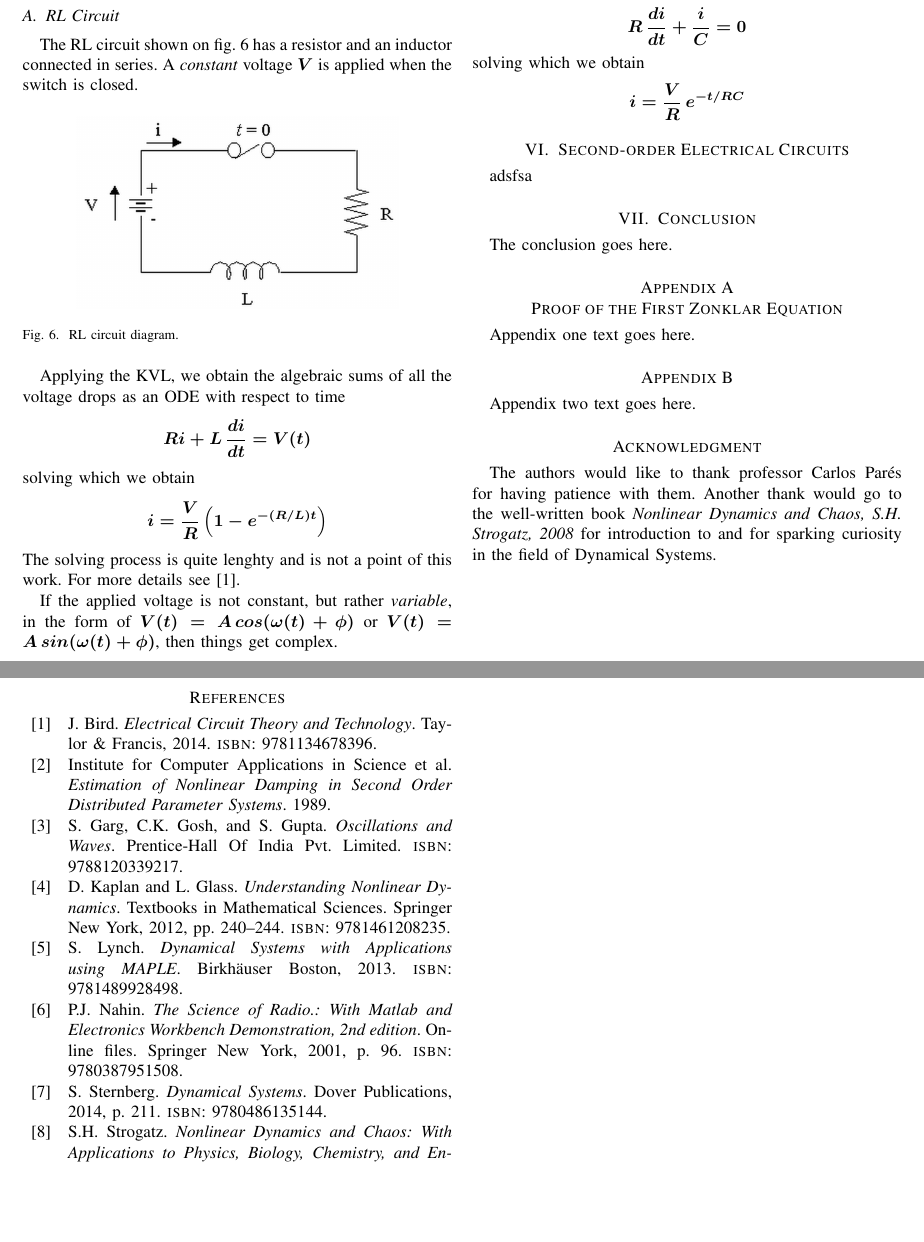
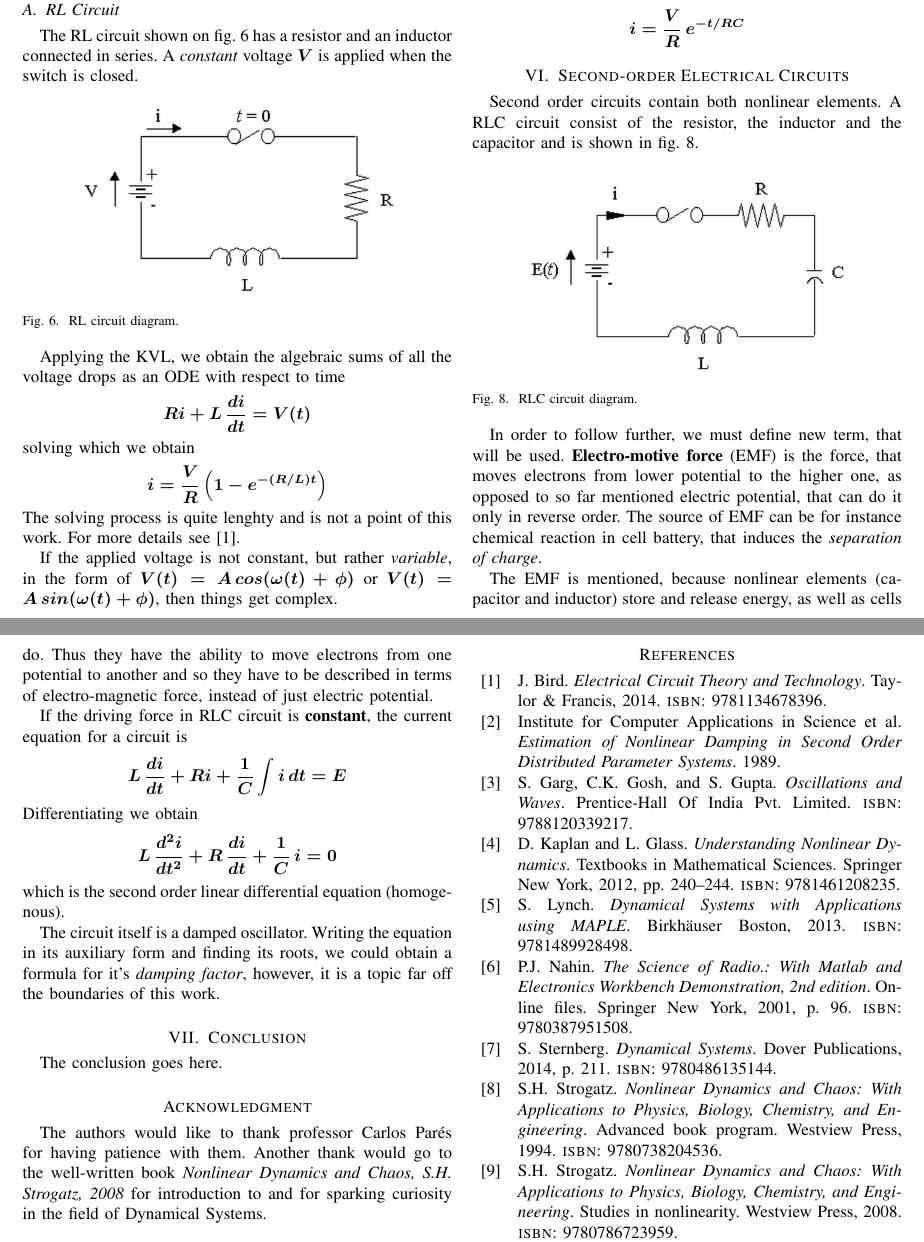
Before and after one commit to peterbabic/latex-papers-slides, a LaTeX paper (differential-equations/electrical.tex): two parts of pages 4 and 5 of 5, joined at a grey line, cut so that both start at the same text, the shorter picture padded with empty space. Compiled offline with pdfLaTeX.

Commit message:
second order

```diff
--- a/differential-equations/electrical.tex
+++ b/differential-equations/electrical.tex
@@ -292,10 +304,26 @@ $$i=\frac{V}{R}\,e^{-t/RC}$$
 
 
 \section{Second-order Electrical Circuits}
-adsfsa
+Second order circuits contain both nonlinear elements. A RLC circuit consist of the resistor, the inductor and the capacitor and is shown in \cref{f:rlc}.
 
+\begin{figure}[ht!]
+	\centering
+	\includegraphics[width=.75\linewidth]{rlc}
+	\caption{RLC circuit diagram.}
+	\label{f:rlc}
+\end{figure}
 
+In order to follow further, we must define new term, that will be used. \textbf{Electro-motive force} (EMF) is the force, that moves electrons from lower potential to the higher one, as opposed to so far mentioned electric potential, that can do it only in reverse order. The source of EMF can be for instance chemical reaction in cell battery, that induces the \textit{separation of charge}.
 
+The EMF is mentioned, because nonlinear elements (capacitor and inductor) store and release energy, as well as cells do. Thus they have the ability to move electrons from one potential to another and so they have to be described in terms of electro-magnetic force, instead of just electric potential.
+
+If the driving force in RLC circuit is \textbf{constant}, the current equation for a circuit is
+$$L\,\frac{di}{dt} + Ri + \frac{1}{C}\int i\,dt = E$$
+Differentiating we obtain
+$$L\,\frac{d^2i}{dt^2} + R\,\frac{di}{dt} + \frac1C\,i = 0$$
+which is the second order linear differential equation (homogenous).
+
+The circuit itself is a damped oscillator. Writing the equation in its auxiliary form and finding its roots, we could obtain a formula for it's \textit{damping factor}, however, it is a topic far off the boundaries of this work.
 
 \section{Conclusion}
 The conclusion goes here.
@@ -316,14 +344,14 @@ The conclusion goes here.
 %
 
 
-\appendices
-\section{Proof of the First Zonklar Equation}
-Appendix one text goes here.
-
-% you can choose not to have a title for an appendix
-% if you want by leaving the argument blank
-\section{}
-Appendix two text goes here.
+%\appendices
+%\section{Proof of the First Zonklar Equation}
+%Appendix one text goes here.
+%
+%% you can choose not to have a title for an appendix
+%% if you want by leaving the argument blank
+%\section{}
+%Appendix two text goes here.
 
 
 % use section* for acknowledgement
```
Also changed, not shown: differential-equations/electrical.pdf, differential-equations/figures/rlc.png (added), differential-equations/electrical.tex (16 more changed lines).
